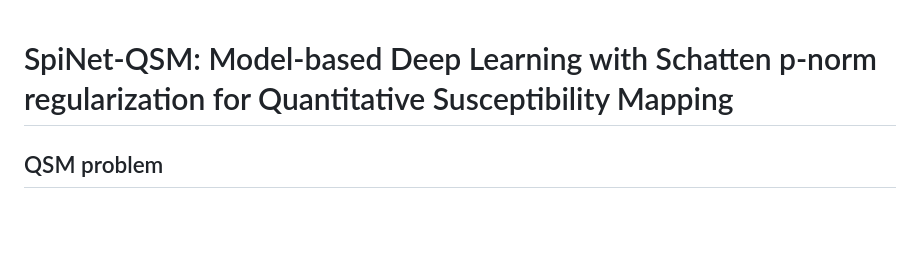
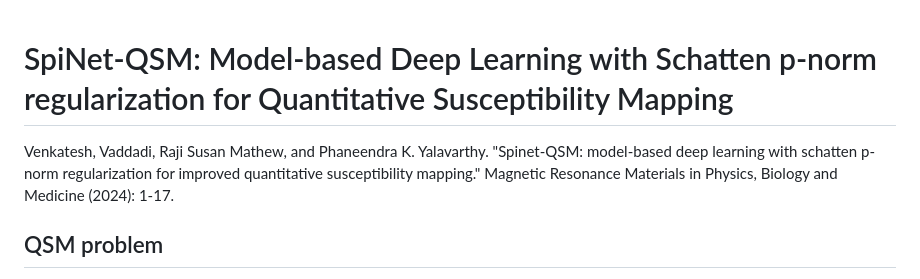
Before and after one commit to venkateshvaddadi/SpiNet-QSM, a Markdown page: README.md, the part around the change. Rendered like a GitHub page; blank space fills up the shorter version.

```diff
--- a/README.md
+++ b/README.md
@@ -6,6 +6,8 @@
 <left>
 <h1>SpiNet-QSM: Model-based Deep Learning with Schatten p‐norm regularization for Quantitative Susceptibility Mapping</h1>
 </left>
+Venkatesh, Vaddadi, Raji Susan Mathew, and Phaneendra K. Yalavarthy. "Spinet-QSM: model-based deep learning with schatten p-norm regularization for improved quantitative susceptibility mapping." Magnetic Resonance Materials in Physics, Biology and Medicine (2024): 1-17.
+
 <h2> QSM problem</h2>
 QSM provides information about the underlying magnetic susceptibility distribution of a sample from MRI phase measurements. It is useful in the clinical diagnosis of diseases  like Demyelination, Calcification, and Parkinson’s disease.
 
```
